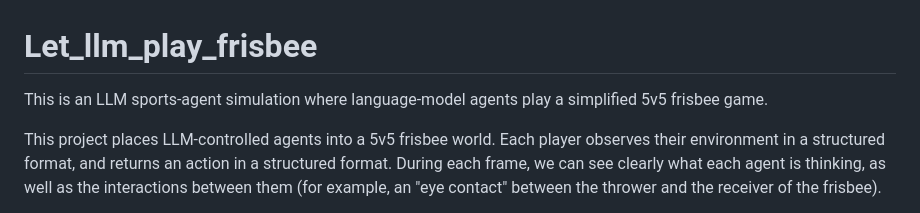
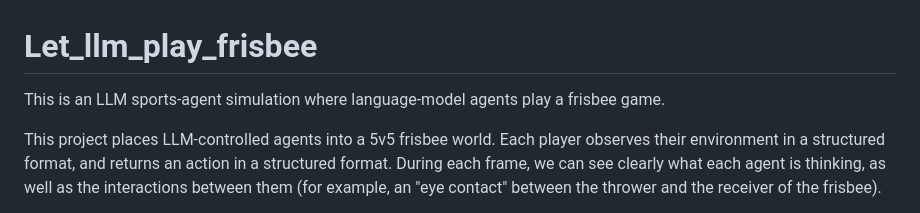
Before and after one commit to Longcheng-Xiang/Let_llm_play_frisbee, a Markdown page: README.md, the part around the change. Rendered like a GitHub page.

Commit message:
Refine README opening description

```diff
--- a/README.md
+++ b/README.md
@@ -1,6 +1,6 @@
 # Let_llm_play_frisbee
 
-This is an LLM sports-agent simulation where language-model agents play a simplified 5v5 frisbee game.
+This is an LLM sports-agent simulation where language-model agents play a frisbee game.
 
 This project places LLM-controlled agents into a 5v5 frisbee world. Each player observes their environment in a structured format, and returns an action in a structured format. During each frame, we can see clearly what each agent is thinking, as well as the interactions between them (for example, an "eye contact" between the thrower and the receiver of the frisbee).
 
```
